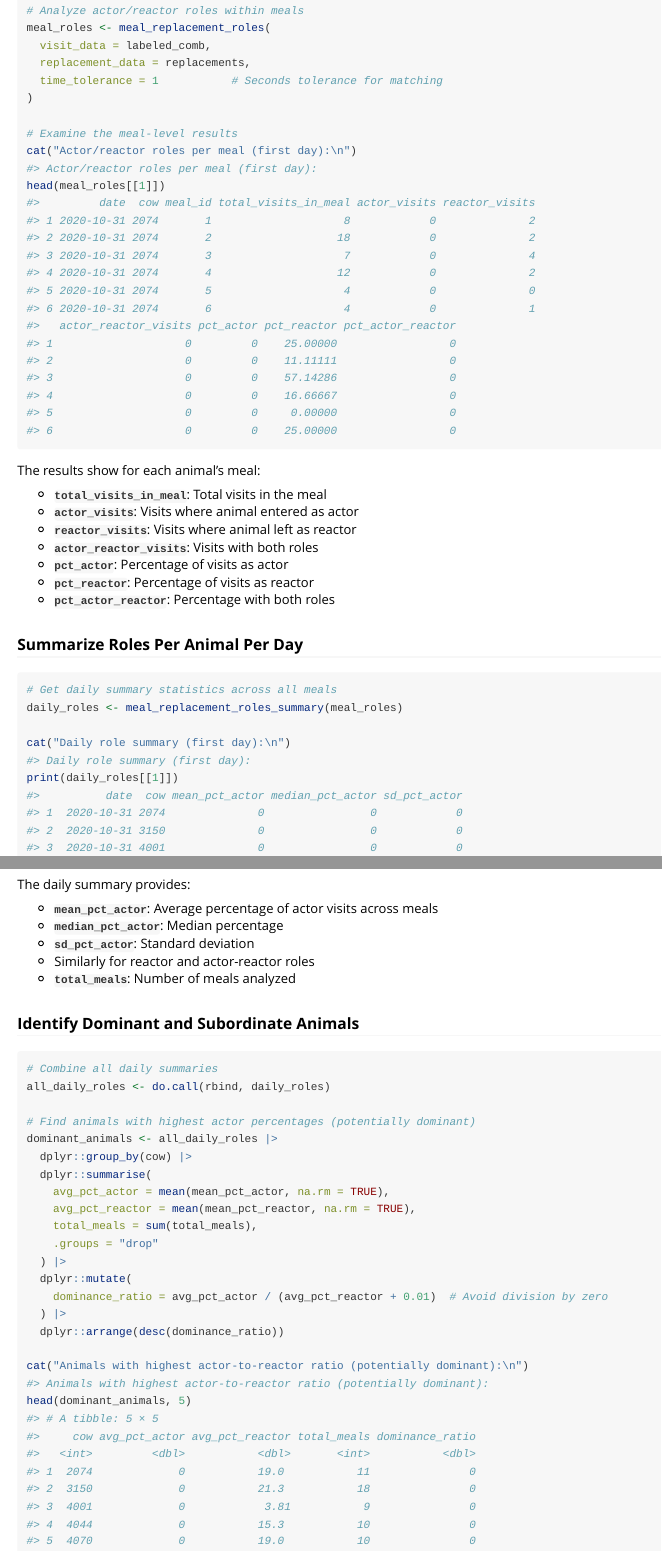
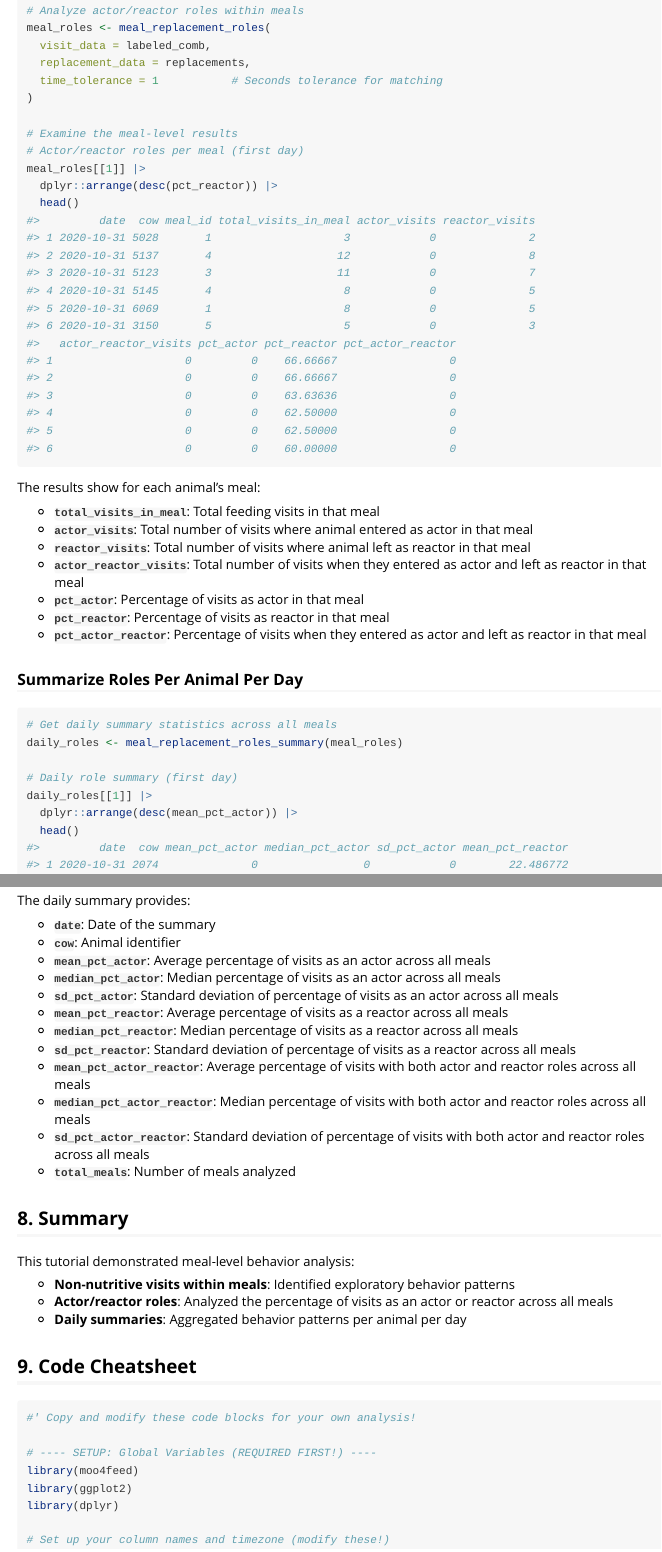
Before and after one commit to skysheng7/moo4feed, an R Markdown document (vignettes/meal_behavior_analysis.Rmd): the page in a window 1100 px wide, from 5460 px down, and a second part further down, joined at a grey line. Rendered offline with R 4.5, knitr and Pandoc, with nearby package versions; code that draws random numbers runs with fixed seeds of ours; some code elsewhere in the file could not run offline.

````diff
--- a/vignettes/meal_behavior_analysis.Rmd
+++ b/vignettes/meal_behavior_analysis.Rmd
@@ -232,19 +232,21 @@
 )
 
 # Examine the meal-level results
-cat("Actor/reactor roles per meal (first day):\n")
-head(meal_roles[[1]])
+# Actor/reactor roles per meal (first day)
+meal_roles[[1]] |>
+  dplyr::arrange(desc(pct_reactor)) |>
+  head()
 ```
 
 The results show for each animal's meal:
 
-- **`total_visits_in_meal`**: Total visits in the meal
-- **`actor_visits`**: Visits where animal entered as actor
-- **`reactor_visits`**: Visits where animal left as reactor
-- **`actor_reactor_visits`**: Visits with both roles
-- **`pct_actor`**: Percentage of visits as actor
-- **`pct_reactor`**: Percentage of visits as reactor
-- **`pct_actor_reactor`**: Percentage with both roles
+- **`total_visits_in_meal`**: Total feeding visits in that meal
+- **`actor_visits`**: Total number of visits where animal entered as actor in that meal
+- **`reactor_visits`**: Total number of visits where animal left as reactor in that meal
+- **`actor_reactor_visits`**: Total number of visits when they entered as actor and left as reactor in that meal
+- **`pct_actor`**: Percentage of visits as actor in that meal
+- **`pct_reactor`**: Percentage of visits as reactor in that meal
+- **`pct_actor_reactor`**: Percentage of visits when they entered as actor and left as reactor in that meal
 
 ### Summarize Roles Per Animal Per Day
 
@@ -252,37 +254,24 @@
 # Get daily summary statistics across all meals
 daily_roles <- meal_replacement_roles_summary(meal_roles)
 
-cat("Daily role summary (first day):\n")
-print(daily_roles[[1]])
+# Daily role summary (first day)
+daily_roles[[1]] |>
+  dplyr::arrange(desc(mean_pct_actor)) |>
+  head()
 ```
 
 The daily summary provides:
 
-- **`mean_pct_actor`**: Average percentage of actor visits across meals
-- **`median_pct_actor`**: Median percentage
-- **`sd_pct_actor`**: Standard deviation
-- Similarly for reactor and actor-reactor roles
+- **`date`**: Date of the summary
+- **`cow`**: Animal identifier
+- **`mean_pct_actor`**: Average percentage of visits as an actor across all meals
+- **`median_pct_actor`**: Median percentage of visits as an actor across all meals
+- **`sd_pct_actor`**: Standard deviation of percentage of visits as an actor across all meals
+- **`mean_pct_reactor`**: Average percentage of visits as a reactor across all meals
+- **`median_pct_reactor`**: Median percentage of visits as a reactor across all meals
+- **`sd_pct_reactor`**: Standard deviation of percentage of visits as a reactor across all meals
+- **`mean_pct_actor_reactor`**: Average percentage of visits with both actor and reactor roles across all meals
+- **`median_pct_actor_reactor`**: Median percentage of visits with both actor and reactor roles across all meals
+- **`sd_pct_actor_reactor`**: Standard deviation of percentage of visits with both actor and reactor roles across all meals
 - **`total_meals`**: Number of meals analyzed
 
-### Identify Dominant and Subordinate Animals
-
-```{r dominance-analysis}
-# Combine all daily summaries
-all_daily_roles <- do.call(rbind, daily_roles)
-
-# Find animals with highest actor percentages (potentially dominant)
-dominant_animals <- all_daily_roles |>
-  dplyr::group_by(cow) |>
-  dplyr::summarise(
-    avg_pct_actor = mean(mean_pct_actor, na.rm = TRUE),
-    avg_pct_reactor = mean(mean_pct_reactor, na.rm = TRUE),
-    total_meals = sum(total_meals),
-    .groups = "drop"
-  ) |>
-  dplyr::mutate(
-    dominance_ratio = avg_pct_actor / (avg_pct_reactor + 0.01)  # Avoid division by zero
-  ) |>
-  dplyr::arrange(desc(dominance_ratio))
-
-cat("Animals with highest actor-to-reactor ratio (potentially dominant):\n")
-head(dominant_animals, 5)
@@ -329,3 +281,5 @@
 This tutorial demonstrated meal-level behavior analysis:
 
 - **Non-nutritive visits within meals**: Identified exploratory behavior patterns
+- **Actor/reactor roles**: Analyzed the percentage of visits as an actor or reactor across all meals
+- **Daily summaries**: Aggregated behavior patterns per animal per day
````
Also changed, not shown: vignettes/meal_behavior_analysis.Rmd (50 more changed lines).
